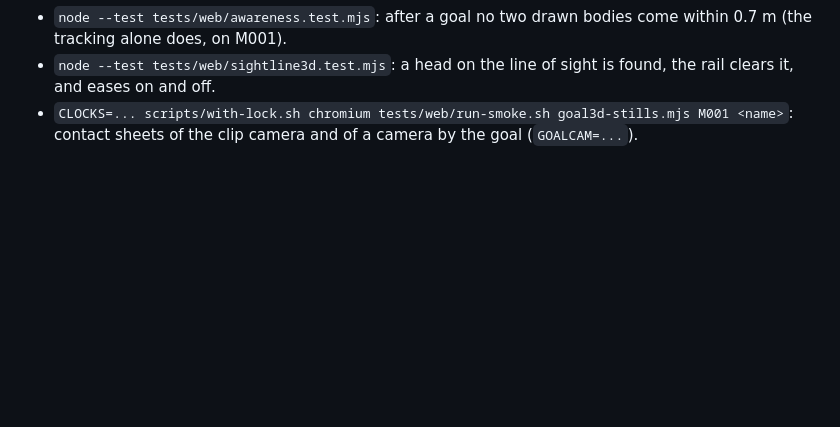
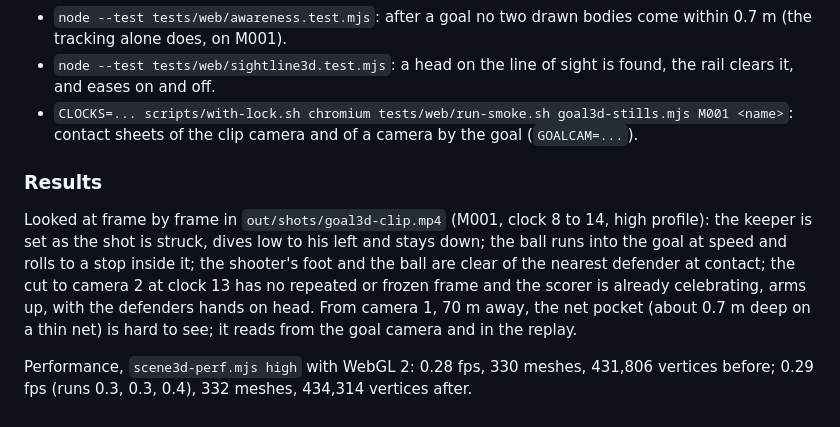
Before and after one commit to Guepe99/studio-desk, a Markdown page: docs/motion3d.md, the part around the change. Rendered like a GitHub page; blank space fills up the shorter version.

Commit message:
docs/motion3d.md: what the goal clip shows and the frame rate before and after
Co-Authored-By: Claude Opus 5.5 <noreply@anthropic.com>

```diff
--- a/docs/motion3d.md
+++ b/docs/motion3d.md
@@ -280,3 +280,16 @@ so the reactions start in it.
   clears it, and eases on and off.
 - `CLOCKS=... scripts/with-lock.sh chromium tests/web/run-smoke.sh goal3d-stills.mjs M001 <name>`:
   contact sheets of the clip camera and of a camera by the goal (`GOALCAM=...`).
+
+### Results
+
+Looked at frame by frame in `out/shots/goal3d-clip.mp4` (M001, clock 8 to 14, high profile):
+the keeper is set as the shot is struck, dives low to his left and stays down; the ball runs
+into the goal at speed and rolls to a stop inside it; the shooter's foot and the ball are clear
+of the nearest defender at contact; the cut to camera 2 at clock 13 has no repeated or frozen
+frame and the scorer is already celebrating, arms up, with the defenders hands on head.
+From camera 1, 70 m away, the net pocket (about 0.7 m deep on a thin net) is hard to see; it
+reads from the goal camera and in the replay.
+
+Performance, `scene3d-perf.mjs high` with WebGL 2: 0.28 fps, 330 meshes, 431,806 vertices
+before; 0.29 fps (runs 0.3, 0.3, 0.4), 332 meshes, 434,314 vertices after.
```
